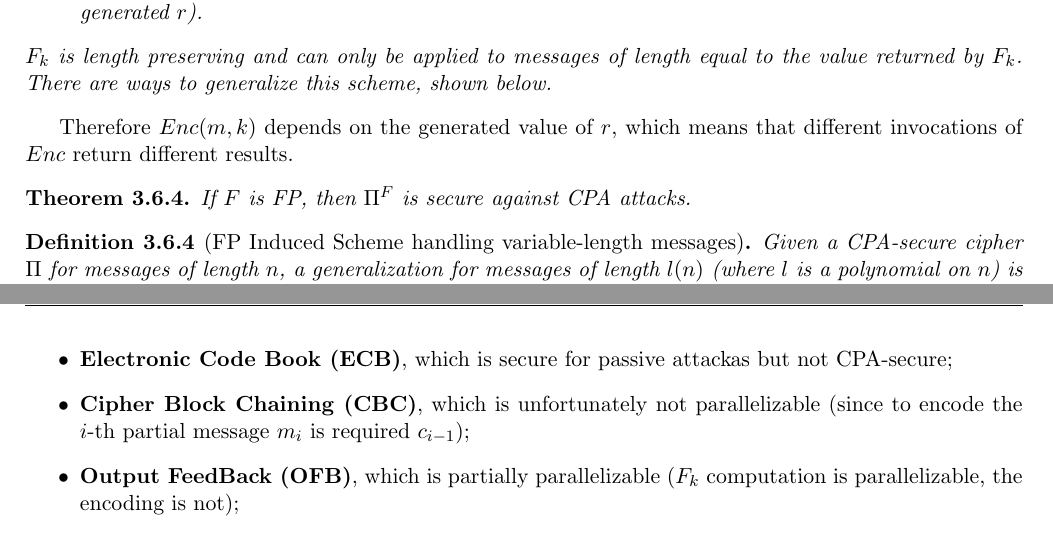
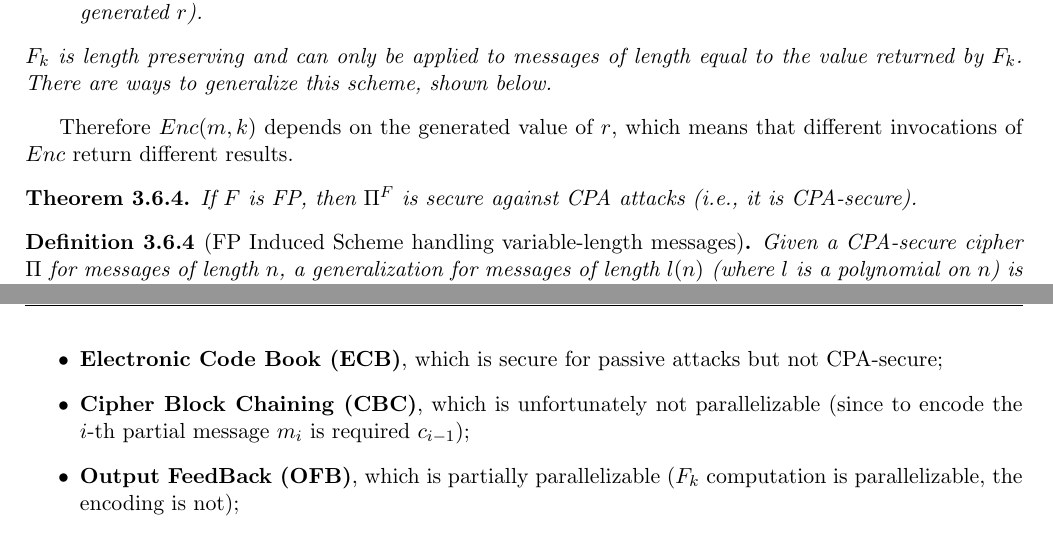
Before and after one commit to TommasoAzz/cryptography-notes, a LaTeX thesis (main.tex, which reads chapters/03_private_key_encryption.tex): two parts of pages 18 and 19 of 22, joined at a grey line, cut so that both start at the same text. Compiled offline with pdfLaTeX.

Commit message:
Typo fix

```diff
--- a/chapters/03_private_key_encryption.tex
+++ b/chapters/03_private_key_encryption.tex
@@ -256,7 +256,7 @@ There are constructions that are meant to satisfy axioms of pseudo random functi
 Therefore $Enc(m,k)$ depends on the generated value of $r$, which means that different invocations of $Enc$ return different results.
 
 \begin{theorem}
-    If $F$ is FP, then $\Pi^F$ is secure against CPA attacks.
+    If $F$ is FP, then $\Pi^F$ is secure against CPA attacks (i.e., it is CPA-secure).
 \end{theorem}
 
 \begin{definition}[FP Induced Scheme handling variable-length messages]
@@ -282,7 +282,7 @@ The construction $\Pi$ is just one of many ways in which a block cipher can be u
 In literature, this is referred as \textbf{mode of operation}: each of these assumes the message $m$ to be split in $m_0$, ..., $m_l$, each of them of length $|k|$ (assuming also that $|m|$ is a multiple of $|k|$).
 Some modes of operations are the following:
 \begin{itemize}
-    \item \textbf{Electronic Code Book (ECB)}, which is secure for passive attackas but not CPA-secure;
+    \item \textbf{Electronic Code Book (ECB)}, which is secure for passive attacks but not CPA-secure;
     \item \textbf{Cipher Block Chaining (CBC)}, which is unfortunately not parallelizable (since to encode the $i$-th partial message $m_i$ is required $c_{i-1}$);
     \item \textbf{Output FeedBack (OFB)}, which is partially parallelizable ($F_k$ computation is parallelizable, the encoding is not);
     \item \textbf{Counter (CTR)}, which is parallelizable (and C is sent in the channel with the ciphertext).
```
